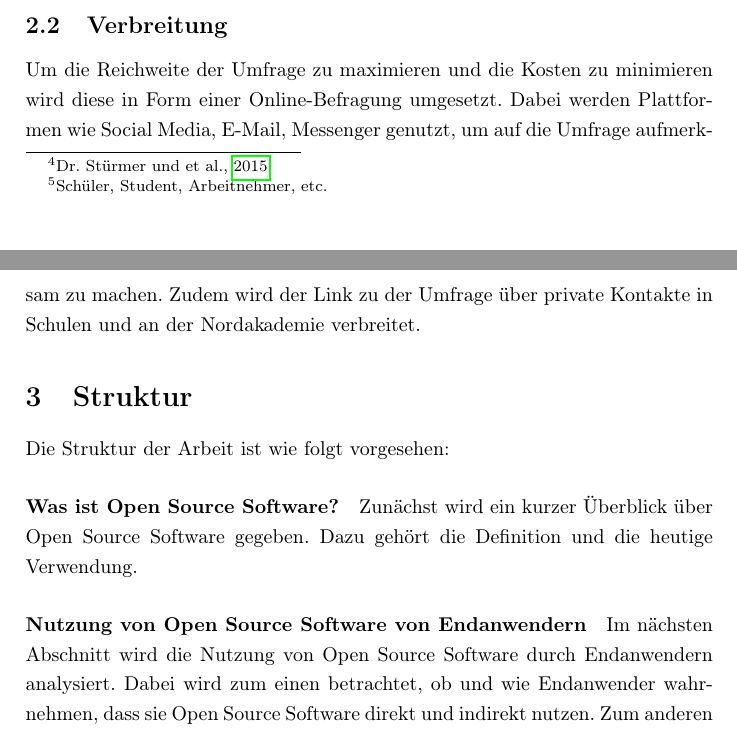
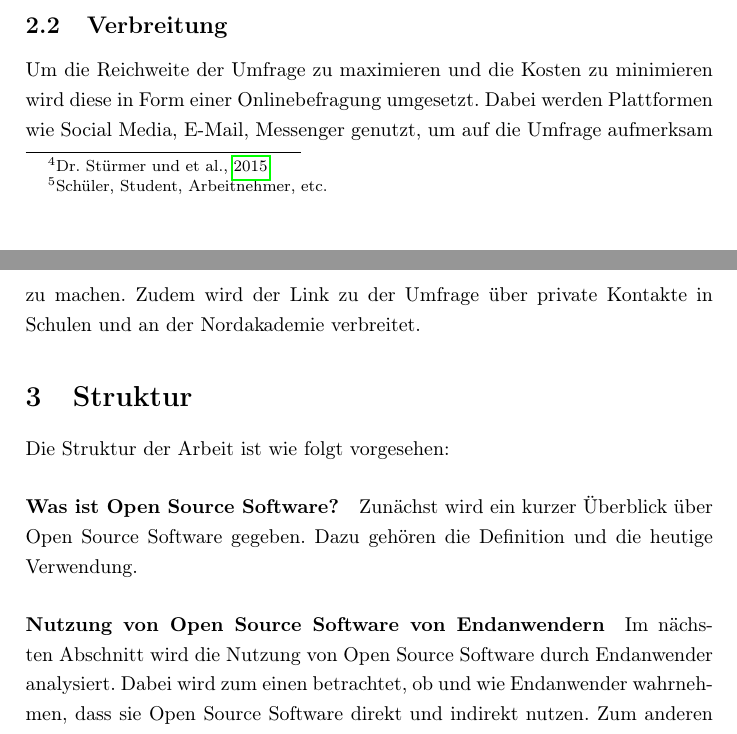
Before and after one commit to TexNAK/OpenSource, a LaTeX document (src/Expose/main.tex): two parts of pages 2 and 3 of 5, joined at a grey line, cut so that both start at the same text. Compiled offline with pdfLaTeX.

Commit message:
Fixed grammar issues

```diff
--- a/src/Expose/main.tex
+++ b/src/Expose/main.tex
@@ -77,17 +77,17 @@
 				Um zu analysieren, ob es innerhalb der Bevölkerungen Differenzen gibt, wird die Umfrage Fragen zur aktuellen Tätigkeit\footnote{Schüler, Student, Arbeitnehmer, etc.}, dem Geschlecht sowie zur Selbsteinschätzung der Computerkenntnisse enthalten.
 
 		\subsection{Verbreitung}
-			Um die Reichweite der Umfrage zu maximieren und die Kosten zu minimieren wird diese in Form einer Online-Befragung umgesetzt. Dabei werden Plattformen wie Social Media, E-Mail, Messenger genutzt, um auf die Umfrage aufmerksam zu machen. Zudem wird der Link zu der Umfrage über private Kontakte in Schulen und an der Nordakademie verbreitet.
+			Um die Reichweite der Umfrage zu maximieren und die Kosten zu minimieren wird diese in Form einer Onlinebefragung umgesetzt. Dabei werden Plattformen wie Social Media, E-Mail, Messenger genutzt, um auf die Umfrage aufmerksam zu machen. Zudem wird der Link zu der Umfrage über private Kontakte in Schulen und an der Nordakademie verbreitet.
 
 
 	\section{Struktur}
 		Die Struktur der Arbeit ist wie folgt vorgesehen:
 
 		\paragraph{Was ist Open Source Software?}
-			Zunächst wird ein kurzer Überblick über Open Source Software gegeben. Dazu gehört die Definition und die heutige Verwendung.
+			Zunächst wird ein kurzer Überblick über Open Source Software gegeben. Dazu gehören die Definition und die heutige Verwendung.
 
 		\paragraph{Nutzung von Open Source Software von Endanwendern}
-			Im nächsten Abschnitt wird die Nutzung von Open Source Software durch Endanwendern analysiert. Dabei wird zum einen betrachtet, ob und wie Endanwender wahrnehmen, dass sie Open Source Software direkt und indirekt nutzen.
+			Im nächsten Abschnitt wird die Nutzung von Open Source Software durch Endanwender analysiert. Dabei wird zum einen betrachtet, ob und wie Endanwender wahrnehmen, dass sie Open Source Software direkt und indirekt nutzen.
 			Zum anderen wird betrachtet, warum Endanwender sich bewusst für Open Source Software entscheiden.
 
 		\paragraph{Gründe für und gegen die Nutzung von Open Source Software aus Sicht der Endanwender}
```
